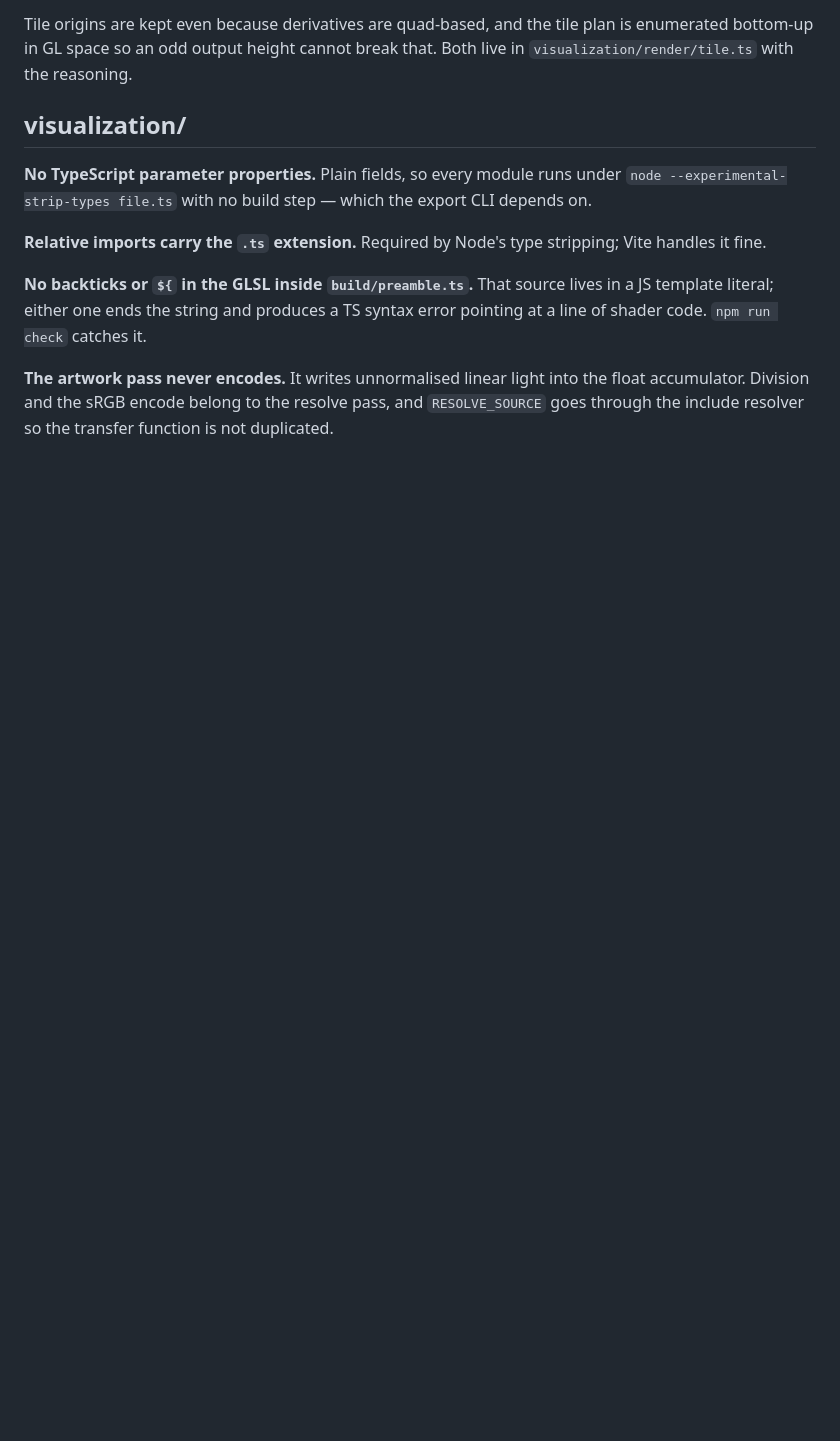
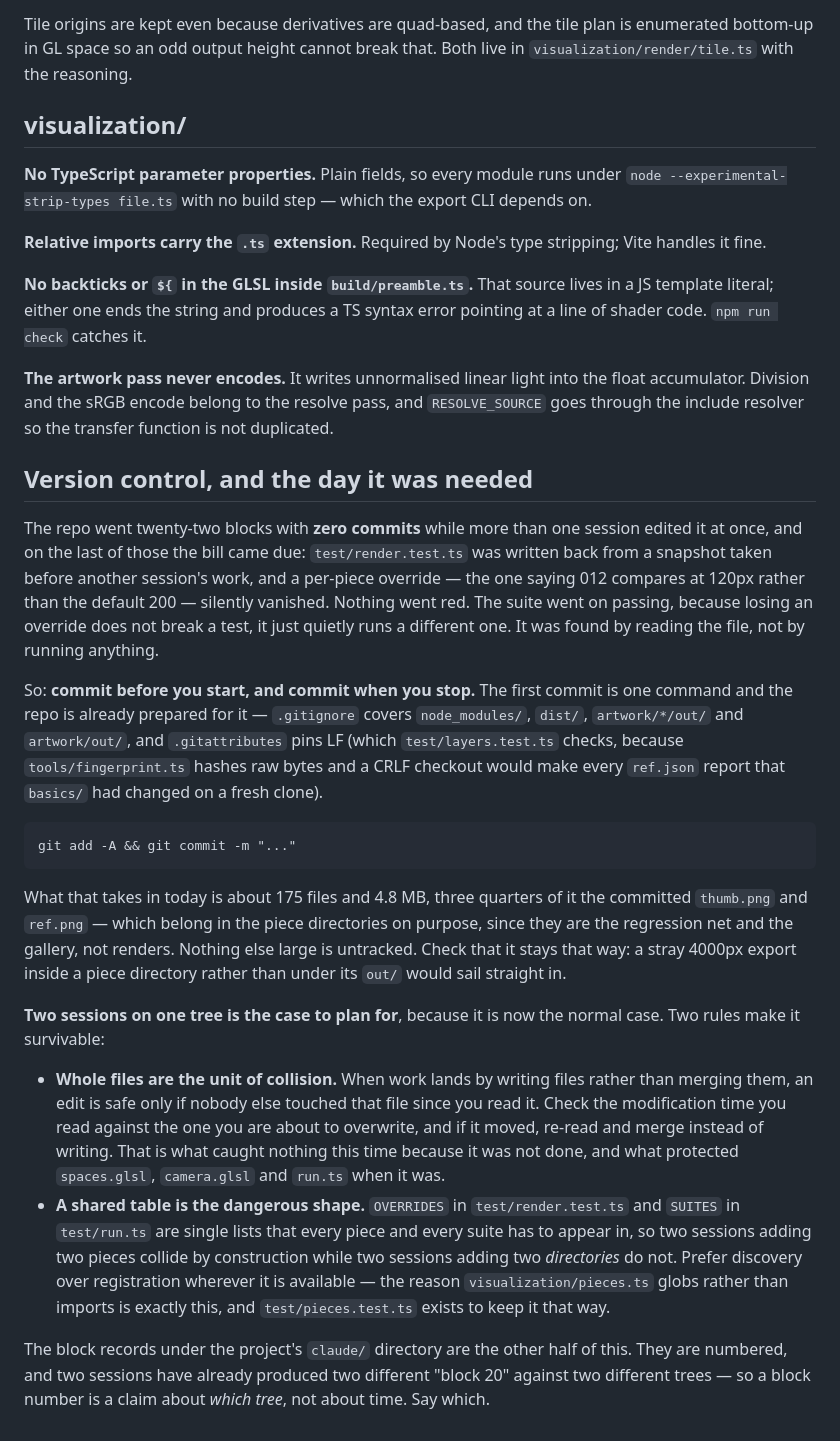
Before and after one commit to Fight-Ronin/procedural_art, a Markdown page: CONTRIBUTING.md, the part around the change. Drawn GitHub-style; blank space fills up the shorter version.

Commit message:
docs: document advanced procedural workflows

````diff
--- a/CONTRIBUTING.md
+++ b/CONTRIBUTING.md
@@ -439,3 +439,53 @@ syntax error pointing at a line of shader code. `npm run check` catches it.
 float accumulator. Division and the sRGB encode belong to the resolve pass, and
 `RESOLVE_SOURCE` goes through the include resolver so the transfer function is
 not duplicated.
+
+## Version control, and the day it was needed
+
+The repo went twenty-two blocks with **zero commits** while more than one
+session edited it at once, and on the last of those the bill came due:
+`test/render.test.ts` was written back from a snapshot taken before another
+session's work, and a per-piece override — the one saying 012 compares at 120px
+rather than the default 200 — silently vanished. Nothing went red. The suite
+went on passing, because losing an override does not break a test, it just
+quietly runs a different one. It was found by reading the file, not by running
+anything.
+
+So: **commit before you start, and commit when you stop.** The first commit is
+one command and the repo is already prepared for it — `.gitignore` covers
+`node_modules/`, `dist/`, `artwork/*/out/` and `artwork/out/`, and
+`.gitattributes` pins LF (which `test/layers.test.ts` checks, because
+`tools/fingerprint.ts` hashes raw bytes and a CRLF checkout would make every
+`ref.json` report that `basics/` had changed on a fresh clone).
+
+```
+git add -A && git commit -m "..."
+```
+
+What that takes in today is about 175 files and 4.8 MB, three quarters of it the
+committed `thumb.png` and `ref.png` — which belong in the piece directories on
+purpose, since they are the regression net and the gallery, not renders. Nothing
+else large is untracked. Check that it stays that way: a stray 4000px export
+inside a piece directory rather than under its `out/` would sail straight in.
+
+**Two sessions on one tree is the case to plan for**, because it is now the
+normal case. Two rules make it survivable:
+
+- **Whole files are the unit of collision.** When work lands by writing files
+  rather than merging them, an edit is safe only if nobody else touched that
+  file since you read it. Check the modification time you read against the one
+  you are about to overwrite, and if it moved, re-read and merge instead of
+  writing. That is what caught nothing this time because it was not done, and
+  what protected `spaces.glsl`, `camera.glsl` and `run.ts` when it was.
+- **A shared table is the dangerous shape.** `OVERRIDES` in
+  `test/render.test.ts` and `SUITES` in `test/run.ts` are single lists that every
+  piece and every suite has to appear in, so two sessions adding two pieces
+  collide by construction while two sessions adding two *directories* do not.
+  Prefer discovery over registration wherever it is available — the reason
+  `visualization/pieces.ts` globs rather than imports is exactly this, and
+  `test/pieces.test.ts` exists to keep it that way.
+
+The block records under the project's `claude/` directory are the other half of
+this. They are numbered, and two sessions have already produced two different
+"block 20" against two different trees — so a block number is a claim about
+*which tree*, not about time. Say which.
````
